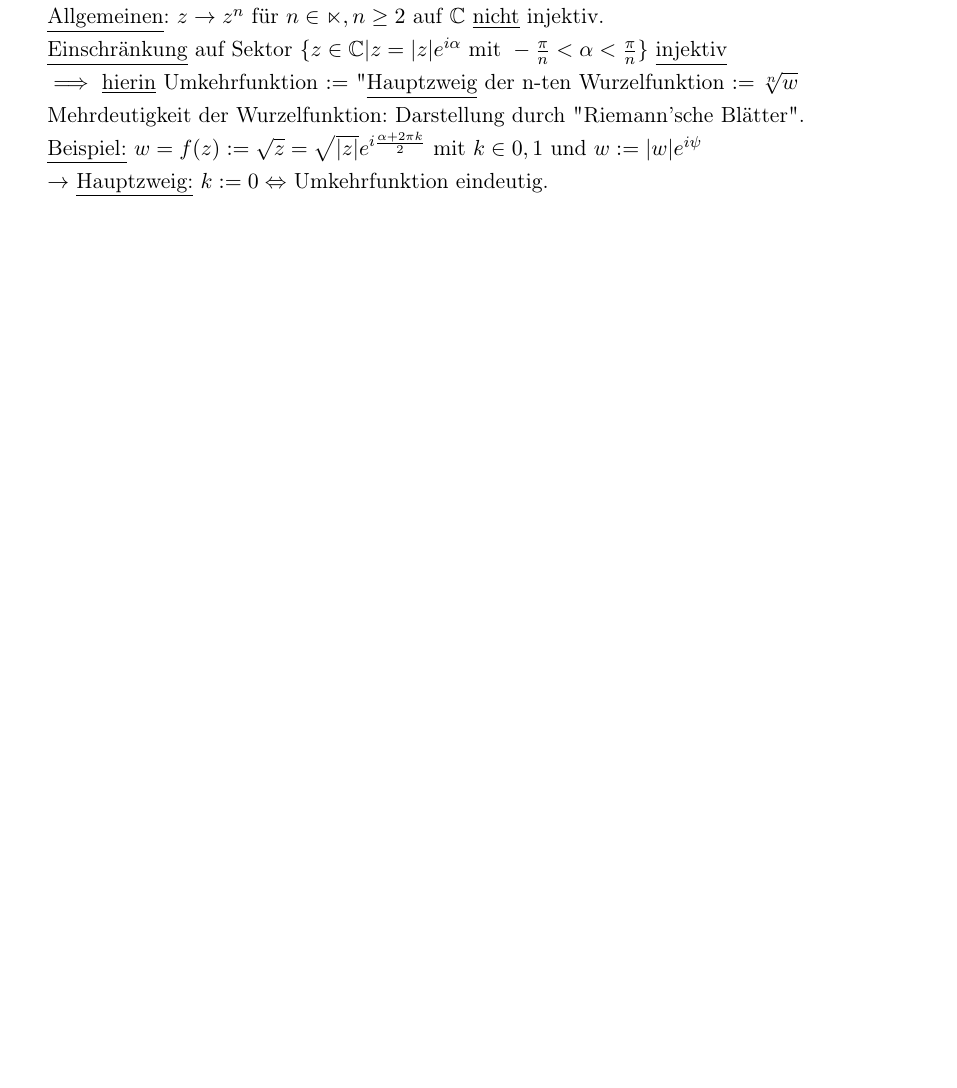
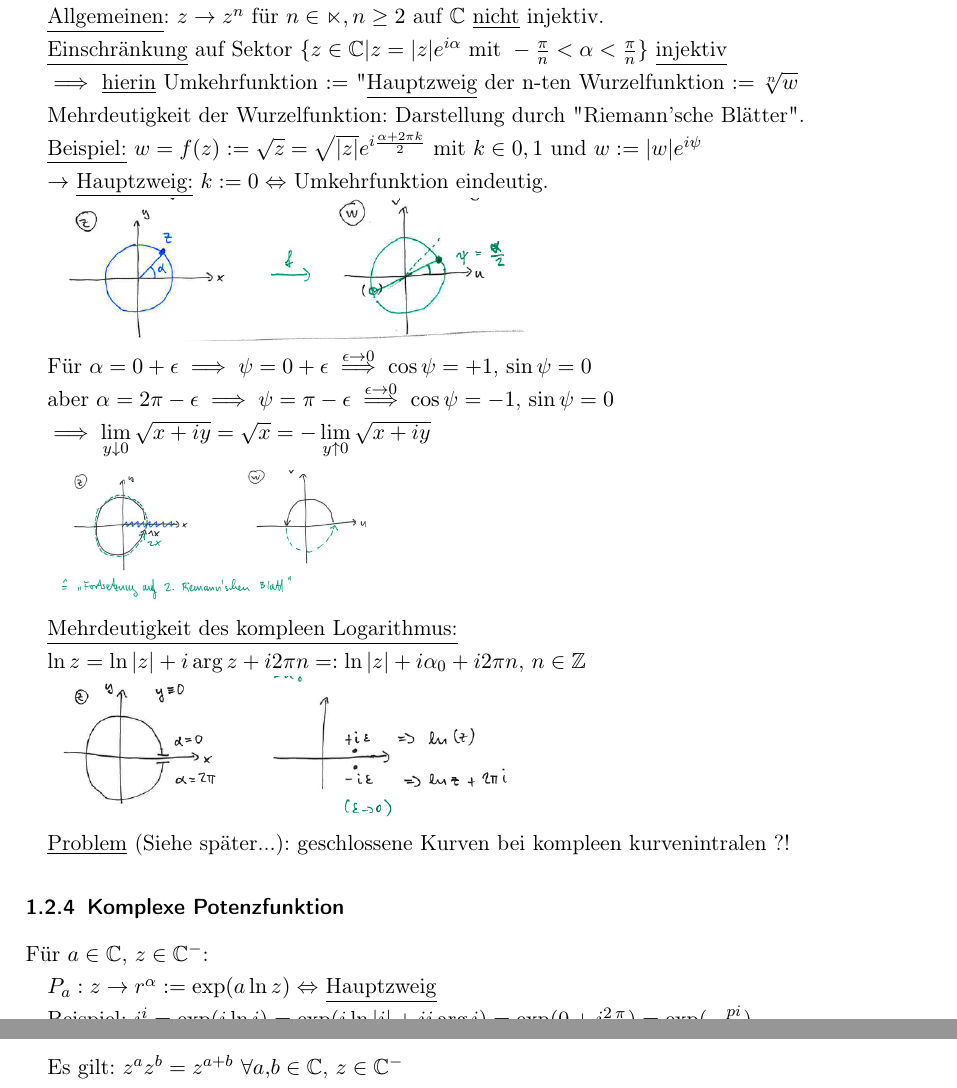
Before and after one commit to TobiasVeronaLaser/Mathematical-Methods-of-Physics, a LaTeX document (main.tex, which reads chapters/mm2-02-complexe_reversal_function.tex): part of page 9 of 13 before the commit and two parts of pages 9 and 10 of 14 after it, the two joined at a grey line, cut so that both start at the same text, the shorter picture padded with empty space. Compiled offline with pdfLaTeX.

Commit message:
mm2 02 complexe reversal functon

```diff
--- a/chapters/mm2-02-complexe_reversal_function.tex
+++ b/chapters/mm2-02-complexe_reversal_function.tex
@@ -135,3 +135,31 @@ Mehrdeutigkeit der Wurzelfunktion: Darstellung durch "Riemann'sche Blätter".
 \underline{Beispiel:} $w=f(z):=\sqrt{z} = \sqrt{|z|}e^{i\frac{\alpha + 2 \pi k}{2}}$ mit $k\in{0, 1}$ und $w := |w| e ^ {i \psi}$
 
 $\rightarrow$ \underline{Hauptzweig:} $k:=0 \Leftrightarrow$ Umkehrfunktion eindeutig.
+
+\includegraphics[height=2.5cm]{mm2-02/06.png}
+
+Für $\alpha = 0 + \epsilon \implies \psi = 0 + \epsilon \stackrel{\epsilon \rightarrow 0}{\implies} \cos\psi = +1$, $\sin\psi = 0$
+
+aber $\alpha = 2\pi - \epsilon \implies \psi = \pi - \epsilon \stackrel{\epsilon \rightarrow 0}{\implies} \cos\psi = -1$, $\sin\psi = 0$
+
+$\implies \lim\limits_{y\downarrow 0} \sqrt{x+i y} = \sqrt{x} = -\lim\limits_{y\uparrow 0} \sqrt{x + i y}$
+
+\includegraphics[height=2.5cm]{mm2-02/07.png}
+
+\underline{Mehrdeutigkeit des kompleen Logarithmus:}
+
+$\ln z = \ln |z| + i \arg z + i 2 \pi n =: \ln |z| + i \alpha_0 + i 2 \pi n$, $n \in \mathbb{Z}$
+
+\includegraphics[height=2.5cm]{mm2-02/08.png}
+
+\underline{Problem} (Siehe später...): geschlossene Kurven bei kompleen kurvenintralen ?!
+
+\subsubsection{Komplexe Potenzfunktion}
+
+Für $a\in \mathbb{C}$, $z\in \mathbb{C}^-$:
+
+$P_a: z \rightarrow r^\alpha := \exp(a \ln z) \Leftrightarrow$ \underline{Hauptzweig}
+
+\underline{Beispiel:} $i^i = \exp(i\ln i) = \exp(i\ln |i| + i i \arg i) = \exp(0+ i^2 \frac{\pi}{2}) = \exp(-\frac{pi}{2})$
+
+Es gilt: $z^a z^b = z^{a+b}$ $\forall a,b \in \mathbb{C}$, $z \in \mathbb{C}^-$
```
Also changed, not shown: chapters/mm2-02/06.png (added), chapters/mm2-02/07.png (added), chapters/mm2-02/08.png (added), main.pdf.
